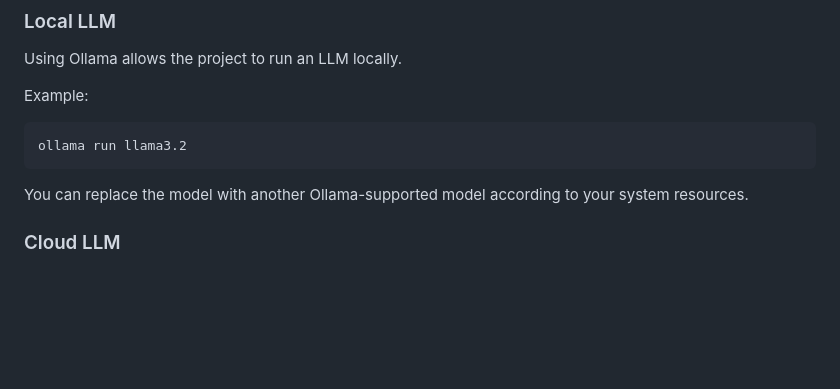
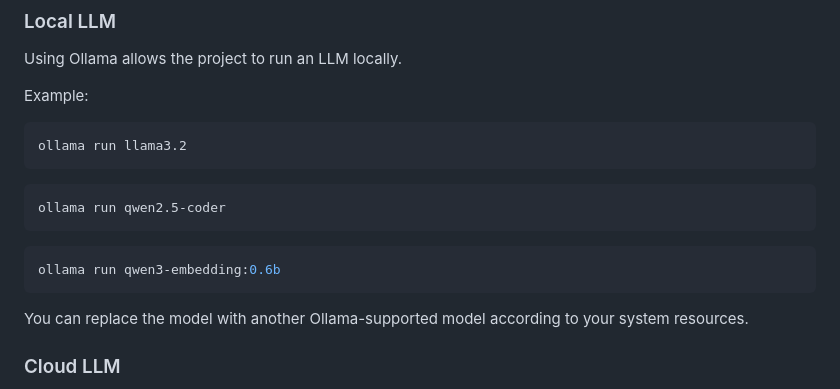
Before and after one commit to vashihemang/Ai-Power-Secure-Code-Reviewer, a Markdown page: README.md, the part around the change. Drawn GitHub-style; blank space fills up the shorter version.

Commit message:
Update README with new Ollama model commands
Added commands to run additional models in README.

````diff
--- a/README.md
+++ b/README.md
@@ -231,6 +231,14 @@ Example:
 ollama run llama3.2
 ```
 
+```bash
+ollama run qwen2.5-coder
+```
+
+```bash
+ollama run qwen3-embedding:0.6b
+```
+
 You can replace the model with another Ollama-supported model according to your system resources.
 
 ### Cloud LLM
````
